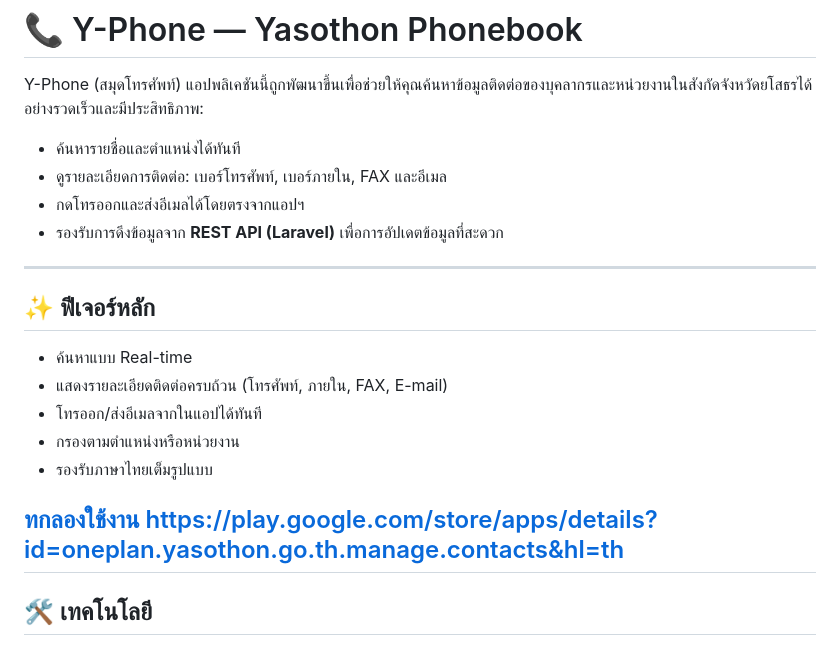
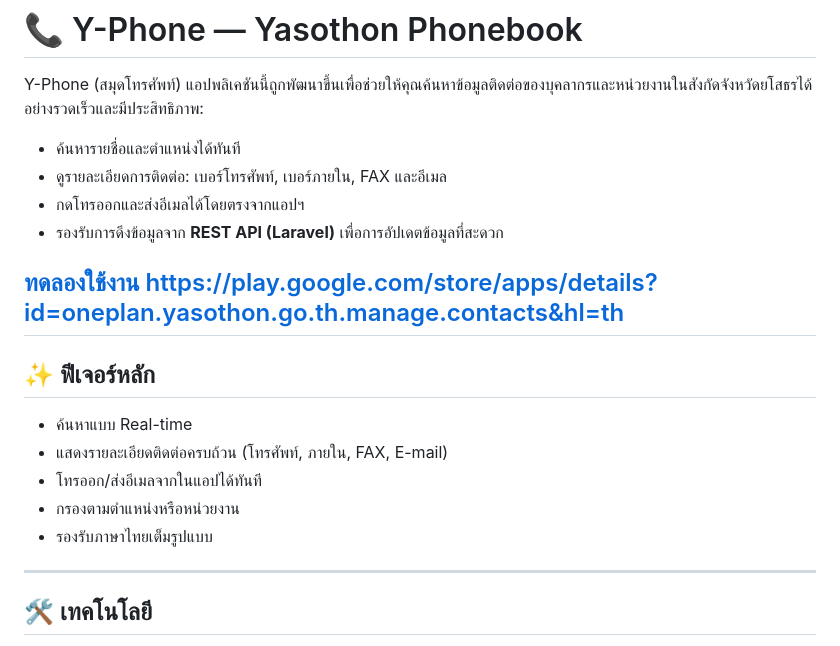
Before and after one commit to strategy35000/yasothon_phonebook, a Markdown page: README.md, the part around the change. Rendered like a GitHub page.

Commit message:
Add README and screenshots for Y-Phone project

```diff
--- a/README.md
+++ b/README.md
@@ -7,6 +7,7 @@ Y-Phone (สมุดโทรศัพท์) แอปพลิเคชัน
 * กดโทรออกและส่งอีเมลได้โดยตรงจากแอปฯ
 * รองรับการดึงข้อมูลจาก **REST API (Laravel)** เพื่อการอัปเดตข้อมูลที่สะดวก
 
+[ทดลองใช้งาน https://play.google.com/store/apps/details?id=oneplan.yasothon.go.th.manage.contacts&hl=th](https://play.google.com/store/apps/details?id=oneplan.yasothon.go.th.manage.contacts&hl=th)
 ---
 
 ## ✨ ฟีเจอร์หลัก
@@ -17,7 +18,7 @@ Y-Phone (สมุดโทรศัพท์) แอปพลิเคชัน
 * กรองตามตำแหน่งหรือหน่วยงาน
 * รองรับภาษาไทยเต็มรูปแบบ
 
-[ทกลองใช้งาน https://play.google.com/store/apps/details?id=oneplan.yasothon.go.th.manage.contacts&hl=th](https://play.google.com/store/apps/details?id=oneplan.yasothon.go.th.manage.contacts&hl=th)
+
 ---
 
 ## 🛠️ เทคโนโลยี
```
